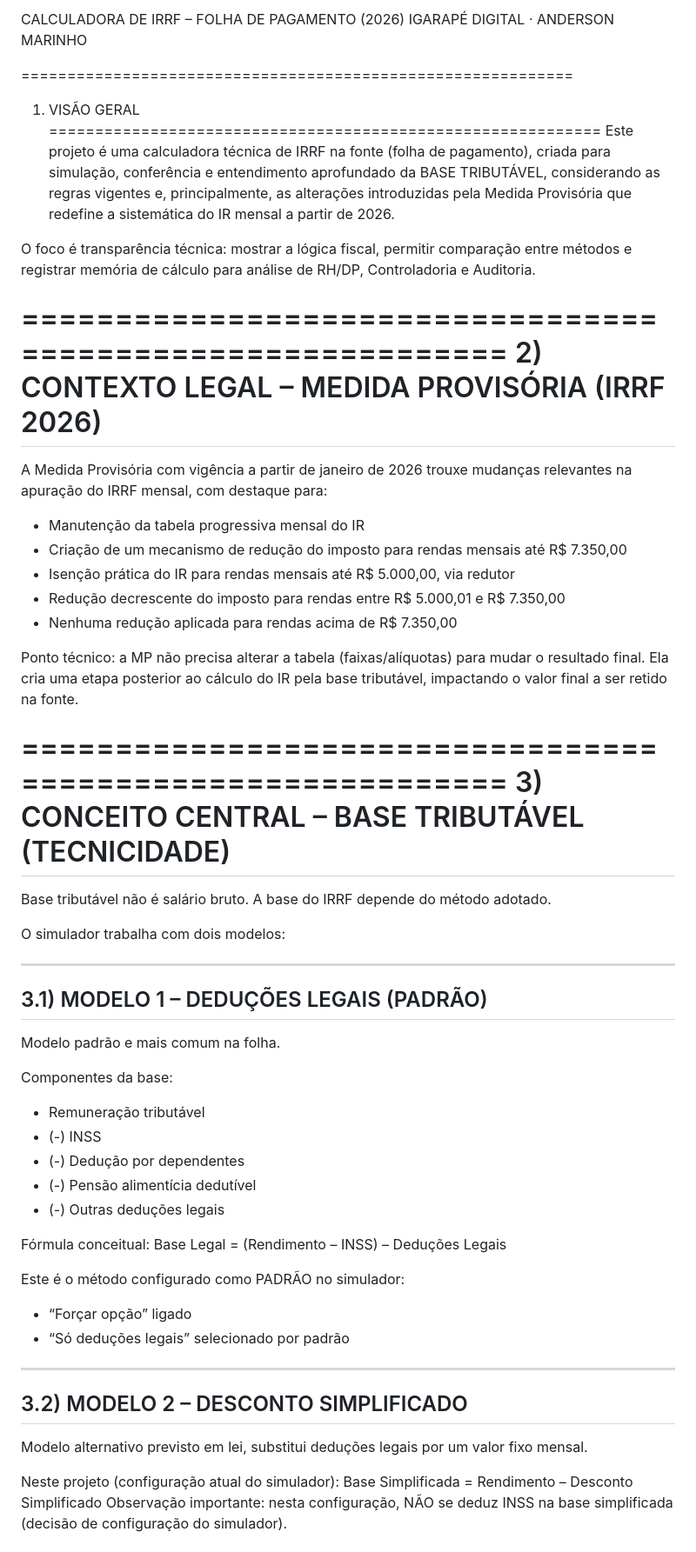
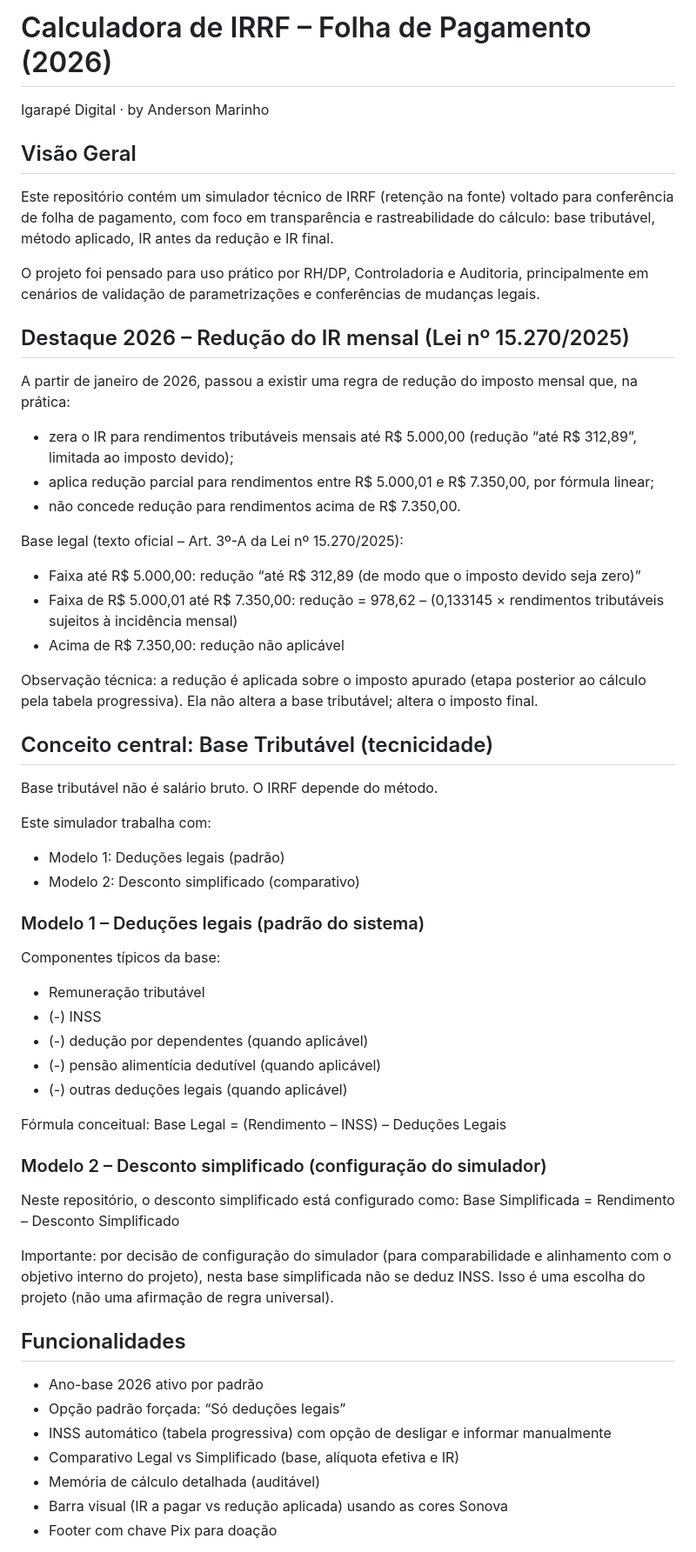
Before and after one commit to andersonoab/calculadoraIRRF, a Markdown page: README.md, the part around one of its changes. Shown at 87% size. Rendered like a GitHub page.

```diff
--- a/README.md
+++ b/README.md
@@ -1,58 +1,54 @@
-CALCULADORA DE IRRF – FOLHA DE PAGAMENTO (2026)
-IGARAPÉ DIGITAL · ANDERSON MARINHO
+# Calculadora de IRRF – Folha de Pagamento (2026)
+Igarapé Digital · by Anderson Marinho
 
-============================================================
-1) VISÃO GERAL
-============================================================
-Este projeto é uma calculadora técnica de IRRF na fonte (folha de pagamento), criada para simulação, conferência e entendimento aprofundado da BASE TRIBUTÁVEL, considerando as regras vigentes e, principalmente, as alterações introduzidas pela Medida Provisória que redefine a sistemática do IR mensal a partir de 2026.
+## Visão Geral
+Este repositório contém um simulador técnico de IRRF (retenção na fonte) voltado para conferência de folha de pagamento, com foco em transparência e rastreabilidade do cálculo: base tributável, método aplicado, IR antes da redução e IR final.
 
-O foco é transparência técnica: mostrar a lógica fiscal, permitir comparação entre métodos e registrar memória de cálculo para análise de RH/DP, Controladoria e Auditoria.
+O projeto foi pensado para uso prático por RH/DP, Controladoria e Auditoria, principalmente em cenários de validação de parametrizações e conferências de mudanças legais.
 
-============================================================
-2) CONTEXTO LEGAL – MEDIDA PROVISÓRIA (IRRF 2026)
-============================================================
-A Medida Provisória com vigência a partir de janeiro de 2026 trouxe mudanças relevantes na apuração do IRRF mensal, com destaque para:
+## Destaque 2026 – Redução do IR mensal (Lei nº 15.270/2025)
+A partir de janeiro de 2026, passou a existir uma regra de redução do imposto mensal que, na prática:
+- zera o IR para rendimentos tributáveis mensais até R$ 5.000,00 (redução “até R$ 312,89”, limitada ao imposto devido);
+- aplica redução parcial para rendimentos entre R$ 5.000,01 e R$ 7.350,00, por fórmula linear;
+- não concede redução para rendimentos acima de R$ 7.350,00.
 
-- Manutenção da tabela progressiva mensal do IR
-- Criação de um mecanismo de redução do imposto para rendas mensais até R$ 7.350,00
-- Isenção prática do IR para rendas mensais até R$ 5.000,00, via redutor
-- Redução decrescente do imposto para rendas entre R$ 5.000,01 e R$ 7.350,00
-- Nenhuma redução aplicada para rendas acima de R$ 7.350,00
+Base legal (texto oficial – Art. 3º-A da Lei nº 15.270/2025):
+- Faixa até R$ 5.000,00: redução “até R$ 312,89 (de modo que o imposto devido seja zero)”
+- Faixa de R$ 5.000,01 até R$ 7.350,00: redução = 978,62 – (0,133145 × rendimentos tributáveis sujeitos à incidência mensal)
+- Acima de R$ 7.350,00: redução não aplicável
 
-Ponto técnico: a MP não precisa alterar a tabela (faixas/alíquotas) para mudar o resultado final. Ela cria uma etapa posterior ao cálculo do IR pela base tributável, impactando o valor final a ser retido na fonte.
+Observação técnica: a redução é aplicada sobre o imposto apurado (etapa posterior ao cálculo pela tabela progressiva). Ela não altera a base tributável; altera o imposto final.
 
-============================================================
-3) CONCEITO CENTRAL – BASE TRIBUTÁVEL (TECNICIDADE)
-============================================================
-Base tributável não é salário bruto. A base do IRRF depende do método adotado.
+## Conceito central: Base Tributável (tecnicidade)
+Base tributável não é salário bruto. O IRRF depende do método.
 
-O simulador trabalha com dois modelos:
+Este simulador trabalha com:
+- Modelo 1: Deduções legais (padrão)
+- Modelo 2: Desconto simplificado (comparativo)
 
-------------------------------------------------------------
-3.1) MODELO 1 – DEDUÇÕES LEGAIS (PADRÃO)
-------------------------------------------------------------
-Modelo padrão e mais comum na folha.
-
-Componentes da base:
+### Modelo 1 – Deduções legais (padrão do sistema)
+Componentes típicos da base:
 - Remuneração tributável
 - (-) INSS
-- (-) Dedução por dependentes
-- (-) Pensão alimentícia dedutível
-- (-) Outras deduções legais
+- (-) dedução por dependentes (quando aplicável)
+- (-) pensão alimentícia dedutível (quando aplicável)
+- (-) outras deduções legais (quando aplicável)
 
 Fórmula conceitual:
 Base Legal = (Rendimento – INSS) – Deduções Legais
 
-Este é o método configurado como PADRÃO no simulador:
-- “Forçar opção” ligado
-- “Só deduções legais” selecionado por padrão
+### Modelo 2 – Desconto simplificado (configuração do simulador)
+Neste repositório, o desconto simplificado está configurado como:
+Base Simplificada = Rendimento – Desconto Simplificado
 
-------------------------------------------------------------
-3.2) MODELO 2 – DESCONTO SIMPLIFICADO
-------------------------------------------------------------
-Modelo alternativo previsto em lei, substitui deduções legais por um valor fixo mensal.
+Importante: por decisão de configuração do simulador (para comparabilidade e alinhamento com o objetivo interno do projeto), nesta base simplificada não se deduz INSS. Isso é uma escolha do projeto (não uma afirmação de regra universal).
 
-Neste projeto (configuração atual do simulador):
-Base Simplificada = Rendimento – Desconto Simplificado
-Observação importante: nesta configuração, NÃO se deduz INSS na base simplificada (decisão de configuração do simulador).
+## Funcionalidades
+- Ano-base 2026 ativo por padrão
+- Opção padrão forçada: “Só deduções legais”
+- INSS automático (tabela progressiva) com opção de desligar e informar manualmente
+- Comparativo Legal vs Simplificado (base, alíquota efetiva e IR)
+- Memória de cálculo detalhada (auditável)
+- Barra visual (IR a pagar vs redução aplicada) usando as cores Sonova
+- Footer com chave Pix para doação
 
```
Also changed, not shown: other parts of README.md (+20 -34 lines).
